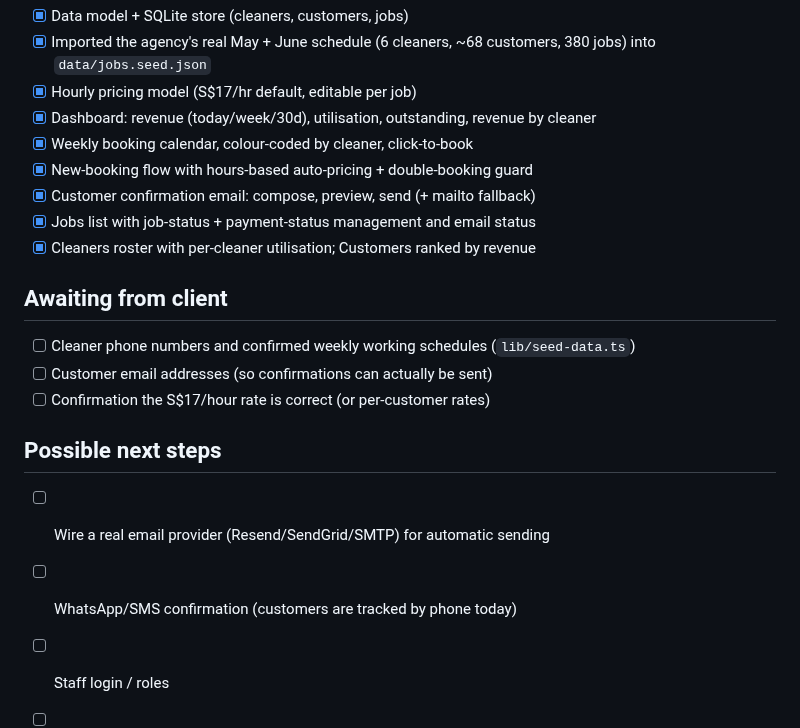
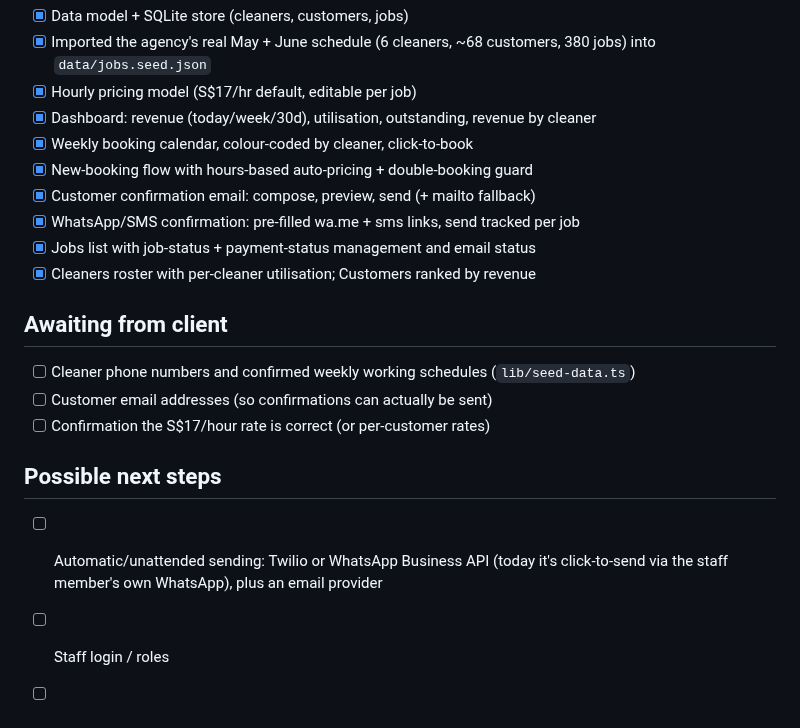
Before and after one commit to vin553/Al, a Markdown page: PLAN.md, the part around the change. Rendered like a GitHub page.

```diff
--- a/PLAN.md
+++ b/PLAN.md
@@ -16,6 +16,7 @@ Built:
 - [x] Weekly booking calendar, colour-coded by cleaner, click-to-book
 - [x] New-booking flow with hours-based auto-pricing + double-booking guard
 - [x] Customer confirmation email: compose, preview, send (+ mailto fallback)
+- [x] WhatsApp/SMS confirmation: pre-filled wa.me + sms links, send tracked per job
 - [x] Jobs list with job-status + payment-status management and email status
 - [x] Cleaners roster with per-cleaner utilisation; Customers ranked by revenue
 
@@ -25,8 +26,8 @@ Built:
 - [ ] Confirmation the S$17/hour rate is correct (or per-customer rates)
 
 ## Possible next steps
-- [ ] Wire a real email provider (Resend/SendGrid/SMTP) for automatic sending
-- [ ] WhatsApp/SMS confirmation (customers are tracked by phone today)
+- [ ] Automatic/unattended sending: Twilio or WhatsApp Business API (today it's
+      click-to-send via the staff member's own WhatsApp), plus an email provider
 - [ ] Staff login / roles
 - [ ] Monthly spreadsheet import button (drop in the next month's schedule)
 - [ ] Payment capture (Stripe) and invoicing
```
Also changed, not shown: README.md (+19 -7 lines), docs/screenshots/booking-confirm.png (added), 6 other files.
